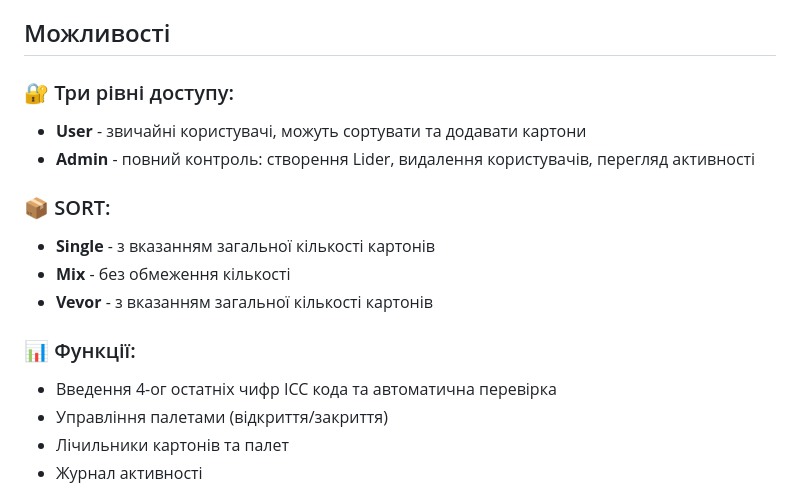
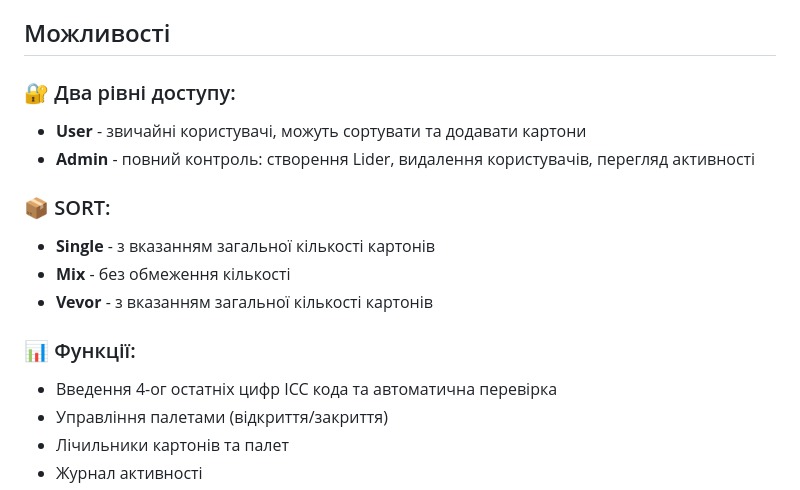
Before and after one commit to Van1shjod/warehouse-system, a Markdown page: README.md, the part around the change. Drawn GitHub-style.

```diff
--- a/README.md
+++ b/README.md
@@ -4,7 +4,7 @@
 
 ## Можливості
 
-### 🔐 Три рівні доступу:
+### 🔐 Два рівні доступу:
 - **User** - звичайні користувачі, можуть сортувати та додавати картони
 - **Admin** - повний контроль: створення Lider, видалення користувачів, перегляд активності
 
@@ -14,7 +14,7 @@
 - **Vevor** - з вказанням загальної кількості картонів
 
 ### 📊 Функції:
-- Введення 4-ог остатніх чифр ICC кода та автоматична перевірка
+- Введення 4-ог остатніх цифр ICC кода та автоматична перевірка
 - Управління палетами (відкриття/закриття)
 - Лічильники картонів та палет
 - Журнал активності
```
